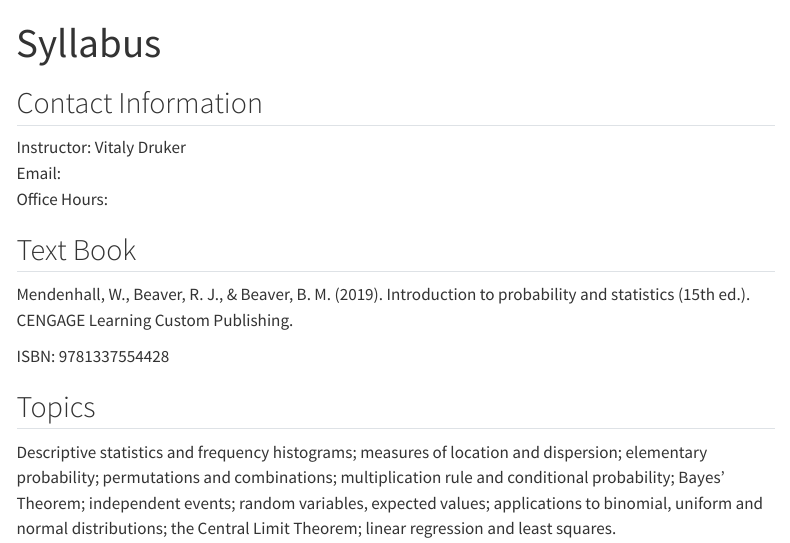
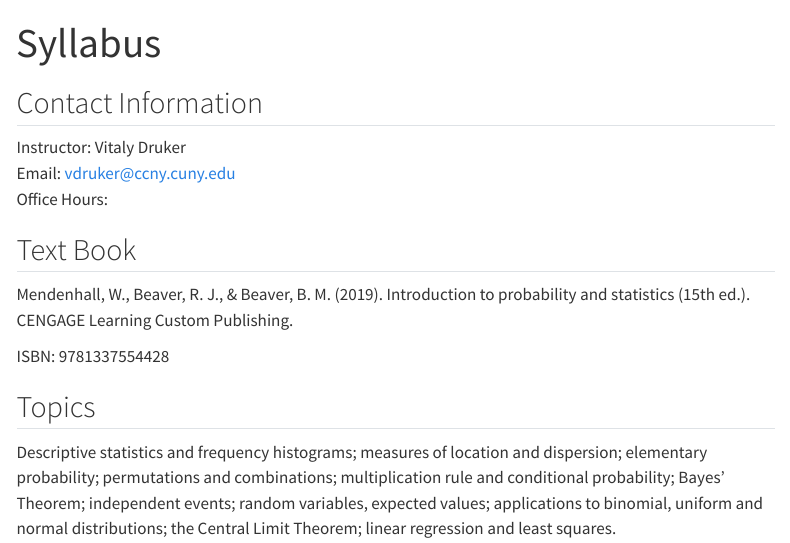
Before and after one commit to ccny-stats/math17300, a Quarto document (syllabus.qmd): the page in a window 1100 px wide, from its top. Rendered offline with R 4.5, knitr and Pandoc in place of Quarto, with nearby package versions; some code elsewhere in the file could not run offline; menus at the side of the page are left out.

```diff
--- a/syllabus.qmd
+++ b/syllabus.qmd
@@ -8,7 +8,7 @@
 ## Contact Information
 
 Instructor: Vitaly Druker  <br>
-Email:  <br>
+Email:  vdruker@ccny.cuny.edu <br>
 Office Hours:
 
 ## Text Book
```
Also changed, not shown: 2 other files.
